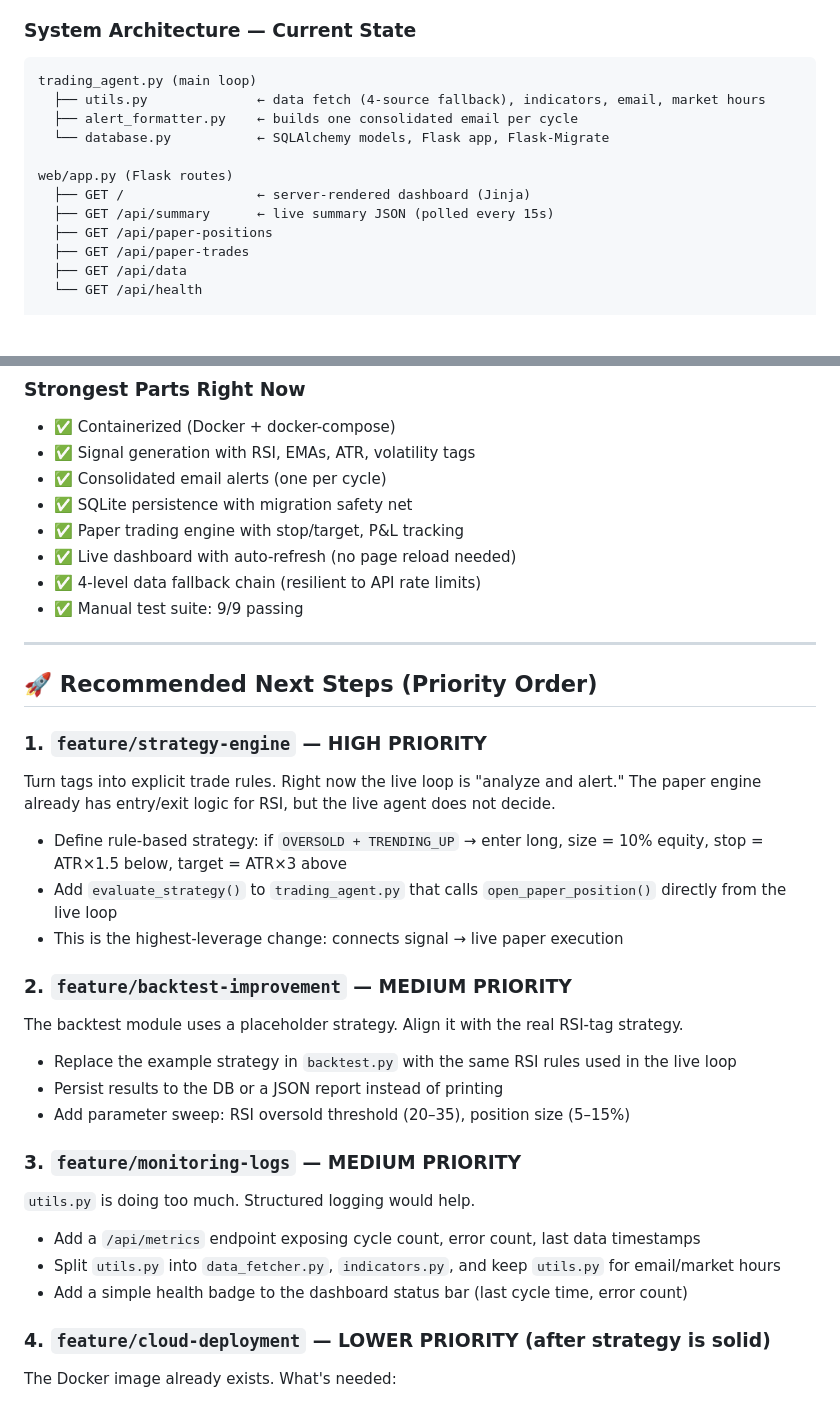
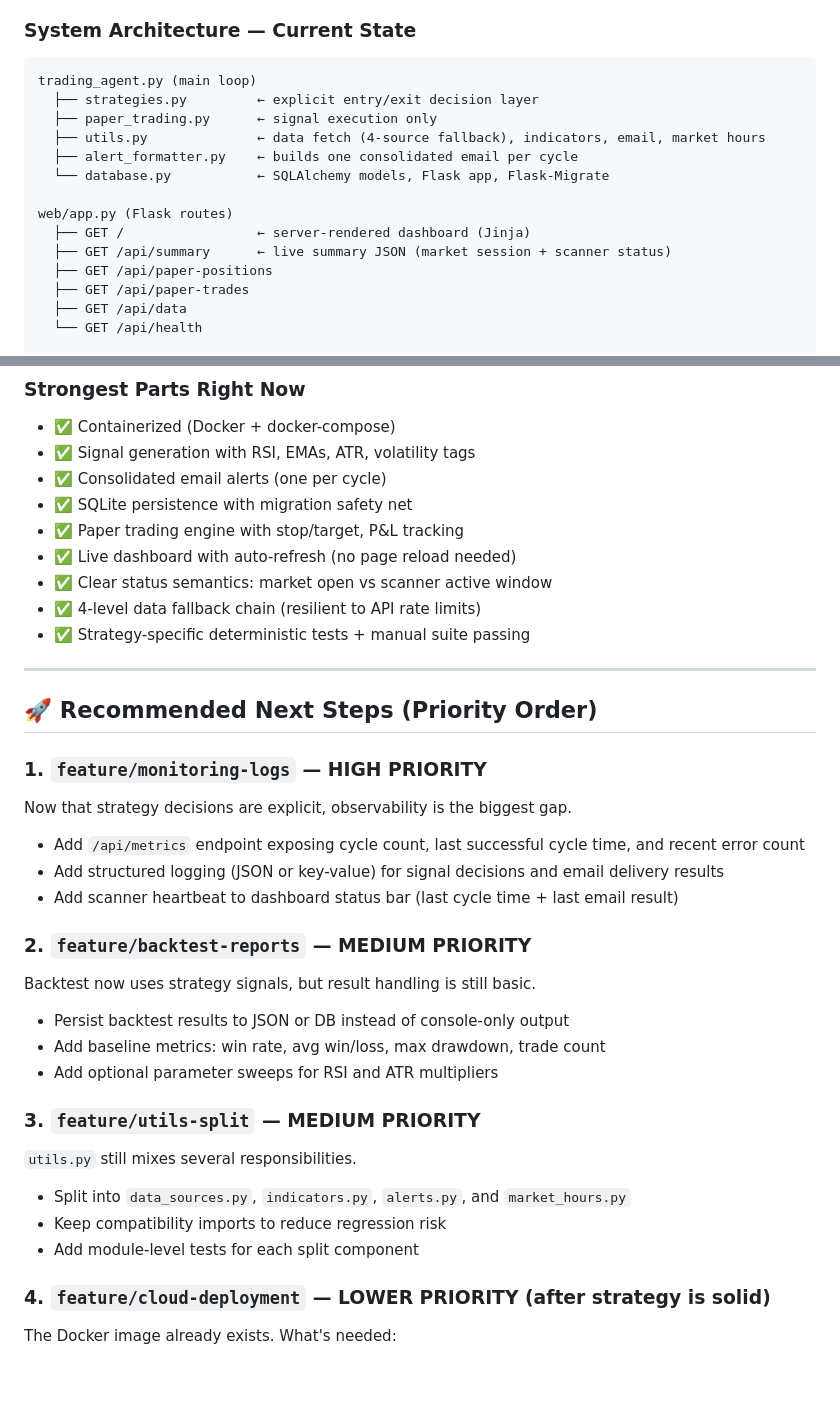
Before and after one commit to Osva2023/trading_option_agent, a Markdown page: DEVELOPMENT_WORKFLOW.md, 2 parts joined by grey strips. Drawn GitHub-style; blank space fills up the shorter version.

````diff
--- a/DEVELOPMENT_WORKFLOW.md
+++ b/DEVELOPMENT_WORKFLOW.md
@@ -221,13 +226,15 @@ bdd3fc9  Merge PR #2 feature/paper-trading-engine
 
 ```
 trading_agent.py (main loop)
+  ├── strategies.py         ← explicit entry/exit decision layer
+  ├── paper_trading.py      ← signal execution only
   ├── utils.py              ← data fetch (4-source fallback), indicators, email, market hours
   ├── alert_formatter.py    ← builds one consolidated email per cycle
   └── database.py           ← SQLAlchemy models, Flask app, Flask-Migrate
 
 web/app.py (Flask routes)
   ├── GET /                 ← server-rendered dashboard (Jinja)
-  ├── GET /api/summary      ← live summary JSON (polled every 15s)
+  ├── GET /api/summary      ← live summary JSON (market session + scanner status)
   ├── GET /api/paper-positions
   ├── GET /api/paper-trades
   ├── GET /api/data
@@ -248,30 +255,31 @@ migrations/
 - ✅ SQLite persistence with migration safety net
 - ✅ Paper trading engine with stop/target, P&L tracking
 - ✅ Live dashboard with auto-refresh (no page reload needed)
+- ✅ Clear status semantics: market open vs scanner active window
 - ✅ 4-level data fallback chain (resilient to API rate limits)
-- ✅ Manual test suite: 9/9 passing
+- ✅ Strategy-specific deterministic tests + manual suite passing
 
 ---
 
 ## 🚀 Recommended Next Steps (Priority Order)
 
-### 1. `feature/strategy-engine` — HIGH PRIORITY
-Turn tags into explicit trade rules. Right now the live loop is "analyze and alert." The paper engine already has entry/exit logic for RSI, but the live agent does not decide.
-- Define rule-based strategy: if `OVERSOLD + TRENDING_UP` → enter long, size = 10% equity, stop = ATR×1.5 below, target = ATR×3 above
-- Add `evaluate_strategy()` to `trading_agent.py` that calls `open_paper_position()` directly from the live loop
-- This is the highest-leverage change: connects signal → live paper execution
+### 1. `feature/monitoring-logs` — HIGH PRIORITY
+Now that strategy decisions are explicit, observability is the biggest gap.
+- Add `/api/metrics` endpoint exposing cycle count, last successful cycle time, and recent error count
+- Add structured logging (JSON or key-value) for signal decisions and email delivery results
+- Add scanner heartbeat to dashboard status bar (last cycle time + last email result)
 
-### 2. `feature/backtest-improvement` — MEDIUM PRIORITY
-The backtest module uses a placeholder strategy. Align it with the real RSI-tag strategy.
-- Replace the example strategy in `backtest.py` with the same RSI rules used in the live loop
-- Persist results to the DB or a JSON report instead of printing
-- Add parameter sweep: RSI oversold threshold (20–35), position size (5–15%)
+### 2. `feature/backtest-reports` — MEDIUM PRIORITY
+Backtest now uses strategy signals, but result handling is still basic.
+- Persist backtest results to JSON or DB instead of console-only output
+- Add baseline metrics: win rate, avg win/loss, max drawdown, trade count
+- Add optional parameter sweeps for RSI and ATR multipliers
 
-### 3. `feature/monitoring-logs` — MEDIUM PRIORITY
-`utils.py` is doing too much. Structured logging would help.
-- Add a `/api/metrics` endpoint exposing cycle count, error count, last data timestamps
-- Split `utils.py` into `data_fetcher.py`, `indicators.py`, and keep `utils.py` for email/market hours
-- Add a simple health badge to the dashboard status bar (last cycle time, error count)
+### 3. `feature/utils-split` — MEDIUM PRIORITY
+`utils.py` still mixes several responsibilities.
+- Split into `data_sources.py`, `indicators.py`, `alerts.py`, and `market_hours.py`
+- Keep compatibility imports to reduce regression risk
+- Add module-level tests for each split component
 
 ### 4. `feature/cloud-deployment` — LOWER PRIORITY (after strategy is solid)
 The Docker image already exists. What's needed:
````
Also changed, not shown: other parts of DEVELOPMENT_WORKFLOW.md (+18 -13 lines), docs/NEXT_TECH_TICKET_STRATEGY_LAYER.md (added, +143 -0 lines), docs/PROJECT_ROADMAP.md (+33 -15 lines).
